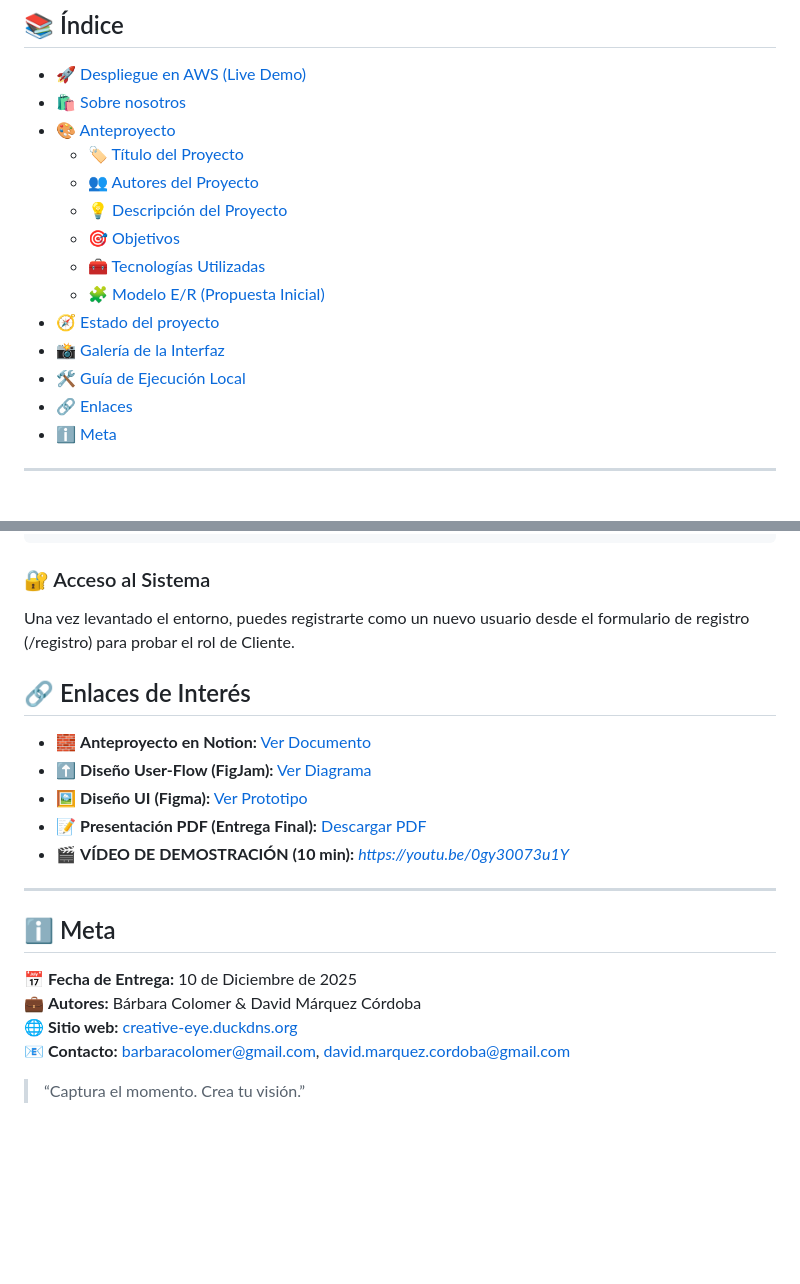
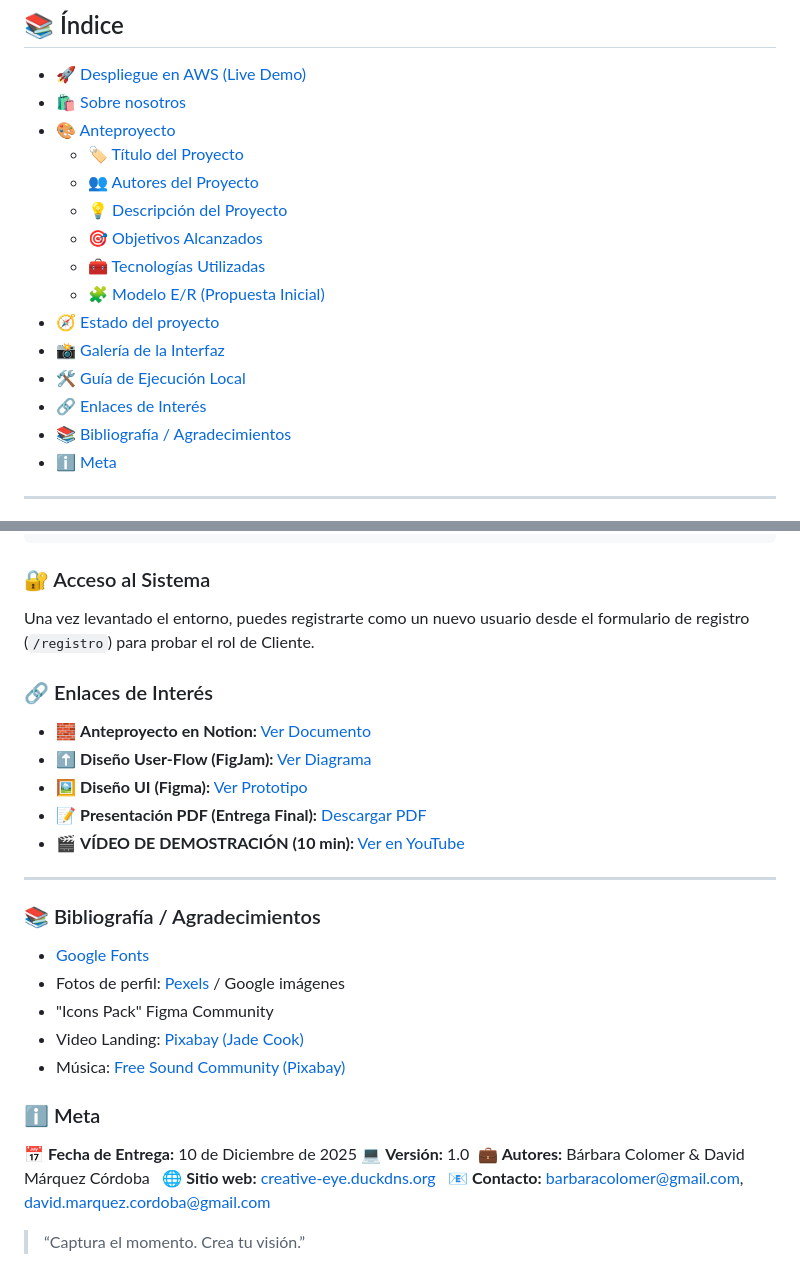
Before and after one commit to bcolomer/creative_eye, a Markdown page: README.md, 2 parts joined by grey strips. GitHub-like rendering; blank space fills up the shorter version.

Commit message:
Update README with project details and links

````diff
--- a/README.md
+++ b/README.md
@@ -26,13 +26,14 @@
   - [🏷️ Título del Proyecto](#️-título-del-proyecto)
   - [👥 Autores del Proyecto](#-autores-del-proyecto)
   - [💡 Descripción del Proyecto](#-descripción-del-proyecto)
-  - [🎯 Objetivos](#-objetivos)
+  - [🎯 Objetivos Alcanzados](#-objetivos-alcanzados)
   - [🧰 Tecnologías Utilizadas](#-tecnologías-utilizadas)
   - [🧩 Modelo E/R (Propuesta Inicial)](#-modelo-er-propuesta-inicial)
 - [🧭 Estado del proyecto](#-estado-del-proyecto)
 - [📸 Galería de la Interfaz](#-galería-de-la-interfaz)
 - [🛠️ Guía de Ejecución Local](#️-guía-de-ejecución-local)
-- [🔗 Enlaces](#-enlaces)
+- [🔗 Enlaces de Interés](#-enlaces-de-interés)
+- [📚 Bibliografía / Agradecimientos](#-bibliografía--agradecimientos)
 - [ℹ️ Meta](#ℹ️-meta)
 
 ---
@@ -222,20 +223,28 @@ npm install
 ng serve
 ```
 ### 🔐 Acceso al Sistema
-Una vez levantado el entorno, puedes registrarte como un nuevo usuario desde el formulario de registro (/registro) para probar el rol de Cliente.
+Una vez levantado el entorno, puedes registrarte como un nuevo usuario desde el formulario de registro (`/registro`) para probar el rol de Cliente.
 
-## 🔗 Enlaces de Interés
+### 🔗 Enlaces de Interés
 - 🧱 **Anteproyecto en Notion:** [Ver Documento](https://www.notion.so/Anteproyecto-Creative-Eye-2860500081b480628336ce9c20084e42?source=copy_link)
 - ⬆️ **Diseño User-Flow (FigJam):** [Ver Diagrama](https://www.figma.com/board/7Qe10sug08n89GTVjrrzBJ/UserFlow?node-id=0-1&t=mJzCm8YDNegGWkGT-1)
 - 🖼️ **Diseño UI (Figma):** [Ver Prototipo](https://www.figma.com/design/dYl9XWz1XQDyvj7OmnrKw0/Proyecto-TFG?node-id=0-1&t=ZibFGd2dniqvjKd0-1)
 - 📝 **Presentación PDF (Entrega Final):** [Descargar PDF](https://1drv.ms/b/c/154c4a205c4d6e44/EXH8U7NGRNBCpPtqlgRNIWkBjT1raq8gwEglBAijzGbKrw?e=rHgaYw)
-- 🎬 **VÍDEO DE DEMOSTRACIÓN (10 min):** *https://youtu.be/0gy30073u1Y*
+- 🎬 **VÍDEO DE DEMOSTRACIÓN (10 min):** [Ver en YouTube](https://youtu.be/0gy30073u1Y)
+
 ---
+### 📚 Bibliografía / Agradecimientos
+- [Google Fonts](https://fonts.google.com/)
+- Fotos de perfil: [Pexels](https://www.pexels.com) / Google imágenes
+- "Icons Pack" Figma Community
+- Video Landing: [Pixabay (Jade Cook)](https://pixabay.com/es/videos/salinas-c%C3%A1mara-fot%C3%B3grafo-utah-140428/)
+- Música: [Free Sound Community (Pixabay)](https://pixabay.com/es/users/freesound_community-46691455/?utm_source=link-attribution&utm_medium=referral&utm_campaign=music&utm_content=39929)
 
-## ℹ️ Meta
+### ℹ️ Meta
 📅 **Fecha de Entrega:** 10 de Diciembre de 2025
+💻 **Versión:** 1.0
 💼 **Autores:** Bárbara Colomer & David Márquez Córdoba
 🌐 **Sitio web:** [creative-eye.duckdns.org](https://creative-eye.duckdns.org)
-📧 **Contacto:** barbaracolomer@gmail.com, david.marquez.cordoba@gmail.com
+📧 **Contacto:** [barbaracolomer@gmail.com](mailto:barbaracolomer@gmail.com), [david.marquez.cordoba@gmail.com](mailto:david.marquez.cordoba@gmail.com)
 
 > “Captura el momento. Crea tu visión.”
````
